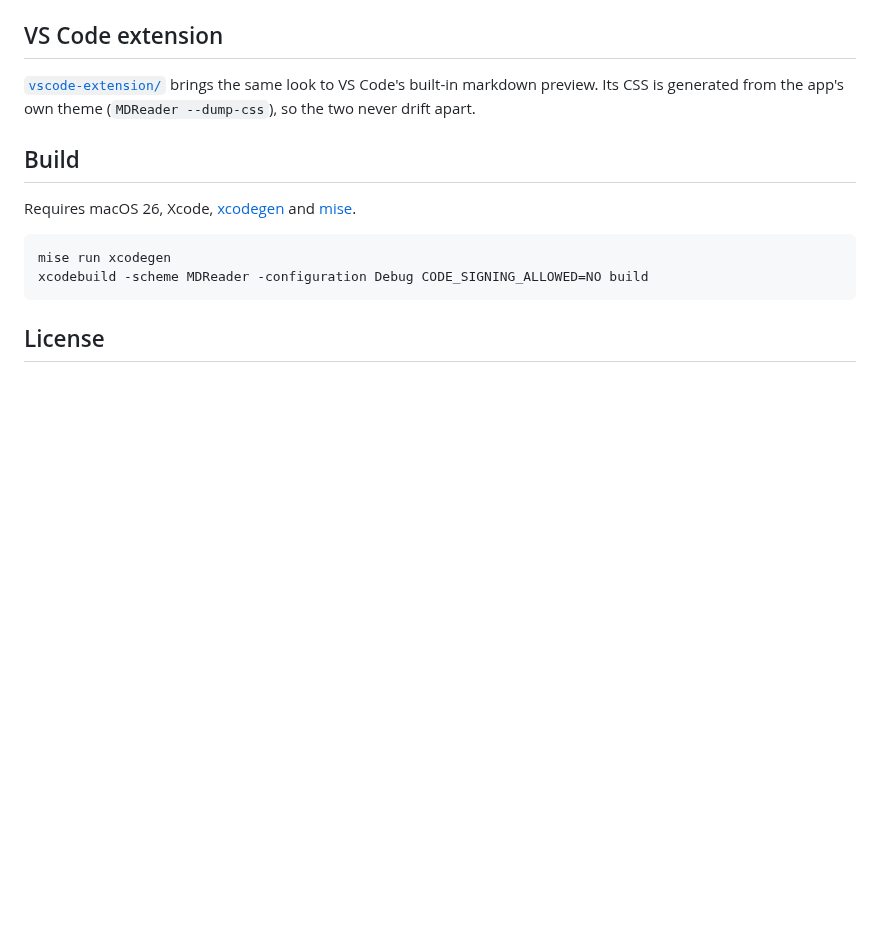
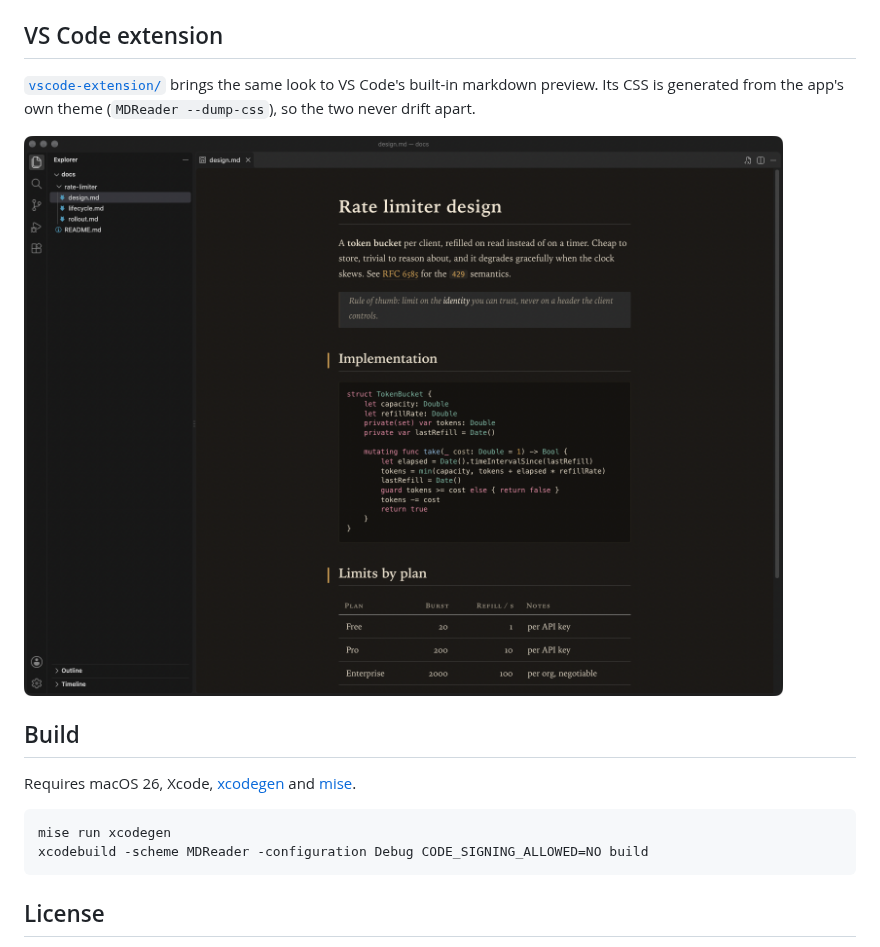
Before and after one commit to Binary-Gap/mdreader, a Markdown page: README.md, the part around the change. Drawn GitHub-style; pictures changed too: docs/screenshots/vscode.png (added); blank space fills up the shorter version.

Commit message:
Add VS Code preview screenshot to README

```diff
--- a/README.md
+++ b/README.md
@@ -36,6 +36,8 @@ Everything lives in `~/.config/mdreader/`:
 markdown preview. Its CSS is generated from the app's own theme
 (`MDReader --dump-css`), so the two never drift apart.
 
+![VS Code preview with the MDReader theme](docs/screenshots/vscode.png)
+
 ## Build
 
 Requires macOS 26, Xcode, [xcodegen](https://github.com/yonaskolb/XcodeGen) and
```
